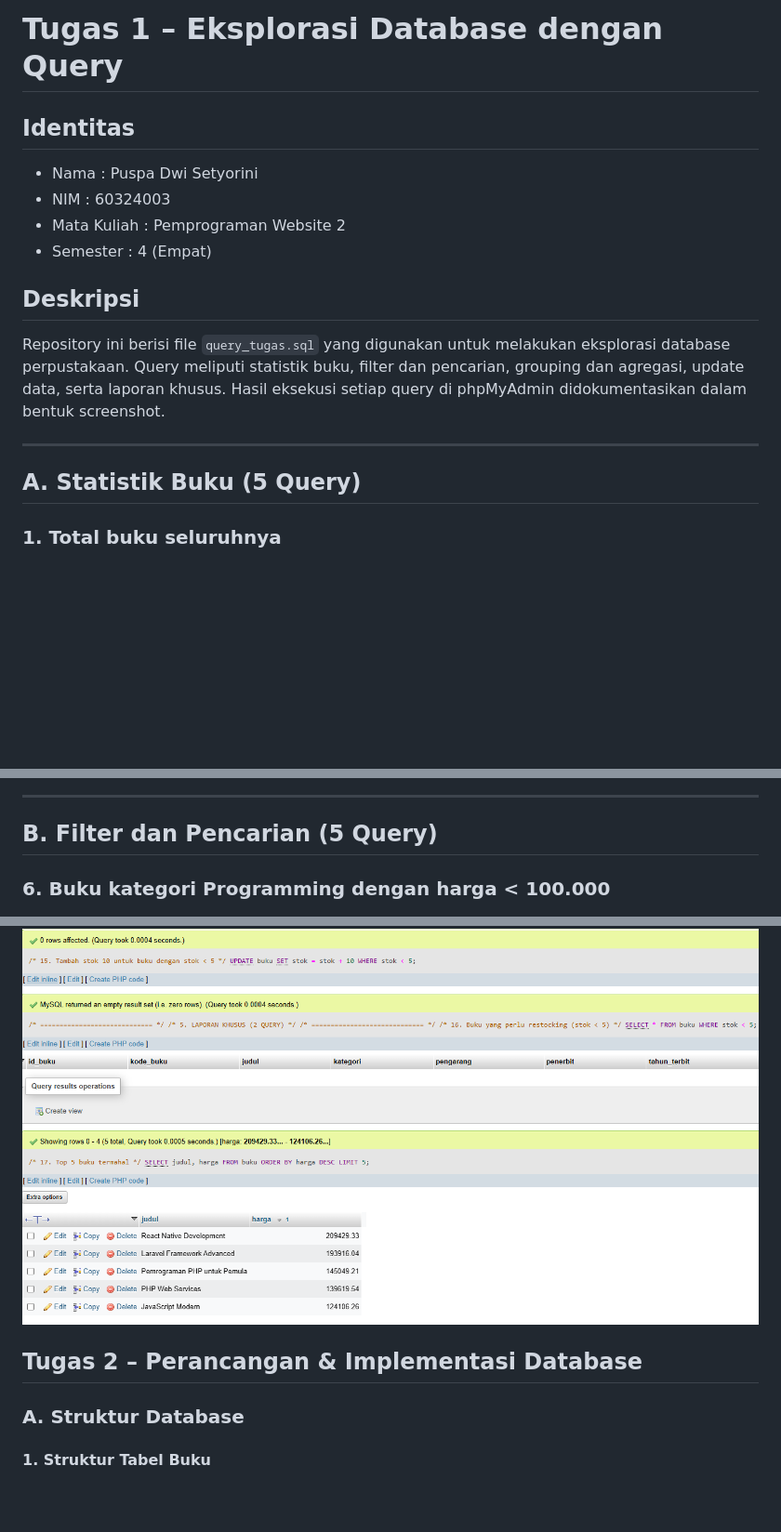
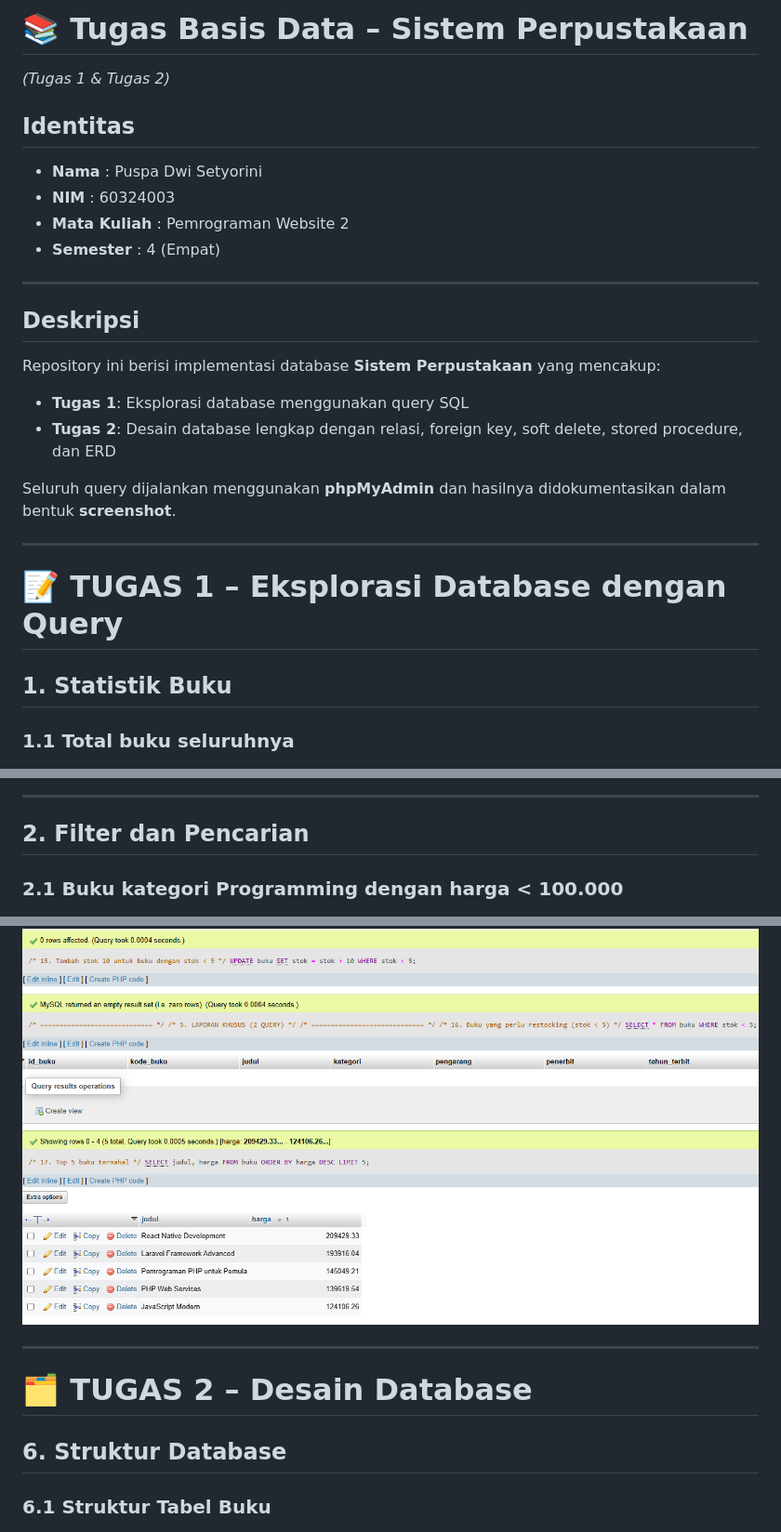
Before and after one commit to Puspa79/Sistem-Manajemen-Perpustakaan, a Markdown page: README.md, 3 parts joined by grey strips. Shown: that part at 93% size. GitHub-like rendering; blank space fills up the shorter version.

```diff
--- a/README.md
+++ b/README.md
@@ -1,21 +1,30 @@
-# Tugas 1 – Eksplorasi Database dengan Query
+# 📚 Tugas Basis Data – Sistem Perpustakaan
+*(Tugas 1 & Tugas 2)*
 
 ## Identitas
-- Nama        : Puspa Dwi Setyorini
-- NIM         : 60324003
-- Mata Kuliah : Pemprograman Website 2
-- Semester    : 4 (Empat)
-
-## Deskripsi
-Repository ini berisi file `query_tugas.sql` yang digunakan untuk melakukan
-eksplorasi database perpustakaan. Query meliputi statistik buku, filter dan
-pencarian, grouping dan agregasi, update data, serta laporan khusus.
-Hasil eksekusi setiap query di phpMyAdmin didokumentasikan dalam bentuk screenshot.
+- **Nama**        : Puspa Dwi Setyorini
+- **NIM**         : 60324003
+- **Mata Kuliah** : Pemrograman Website 2
+- **Semester**    : 4 (Empat)
 
 ---
 
-## A. Statistik Buku (5 Query)
+## Deskripsi
+Repository ini berisi implementasi database **Sistem Perpustakaan** yang mencakup:
 
-### 1. Total buku seluruhnya
+- **Tugas 1**: Eksplorasi database menggunakan query SQL
+- **Tugas 2**: Desain database lengkap dengan relasi, foreign key, soft delete,
+  stored procedure, dan ERD
+
+Seluruh query dijalankan menggunakan **phpMyAdmin** dan hasilnya
+didokumentasikan dalam bentuk **screenshot**.
+
+---
+
+# 📝 TUGAS 1 – Eksplorasi Database dengan Query
+
+## 1. Statistik Buku
+
+### 1.1 Total buku seluruhnya
 ![Total Buku](images/query1-2.png)
 
@@ -33,8 +42,8 @@ Hasil eksekusi setiap query di phpMyAdmin didokumentasikan dalam bentuk screensh
 
 ---
 
-## B. Filter dan Pencarian (5 Query)
+## 2. Filter dan Pencarian
 
-### 6. Buku kategori Programming dengan harga < 100.000
+### 2.1 Buku kategori Programming dengan harga < 100.000
 ![Programming < 100k](images/query5-6.png)
 
@@ -84,10 +93,11 @@ Hasil eksekusi setiap query di phpMyAdmin didokumentasikan dalam bentuk screensh
 ![Top 5 Buku Termahal](images/query15-17.png)
 
+---
 
-## Tugas 2 – Perancangan & Implementasi Database
+# 🗂️ TUGAS 2 – Desain Database
 
-### A. Struktur Database
+## 6. Struktur Database
 
-#### 1. Struktur Tabel Buku
+### 6.1 Struktur Tabel Buku
 ![Struktur Tabel Buku](images/StrukturTabelBuku.png)
 
```
Also changed, not shown: other parts of README.md (+50 -39 lines), images/ERD.png (added).
